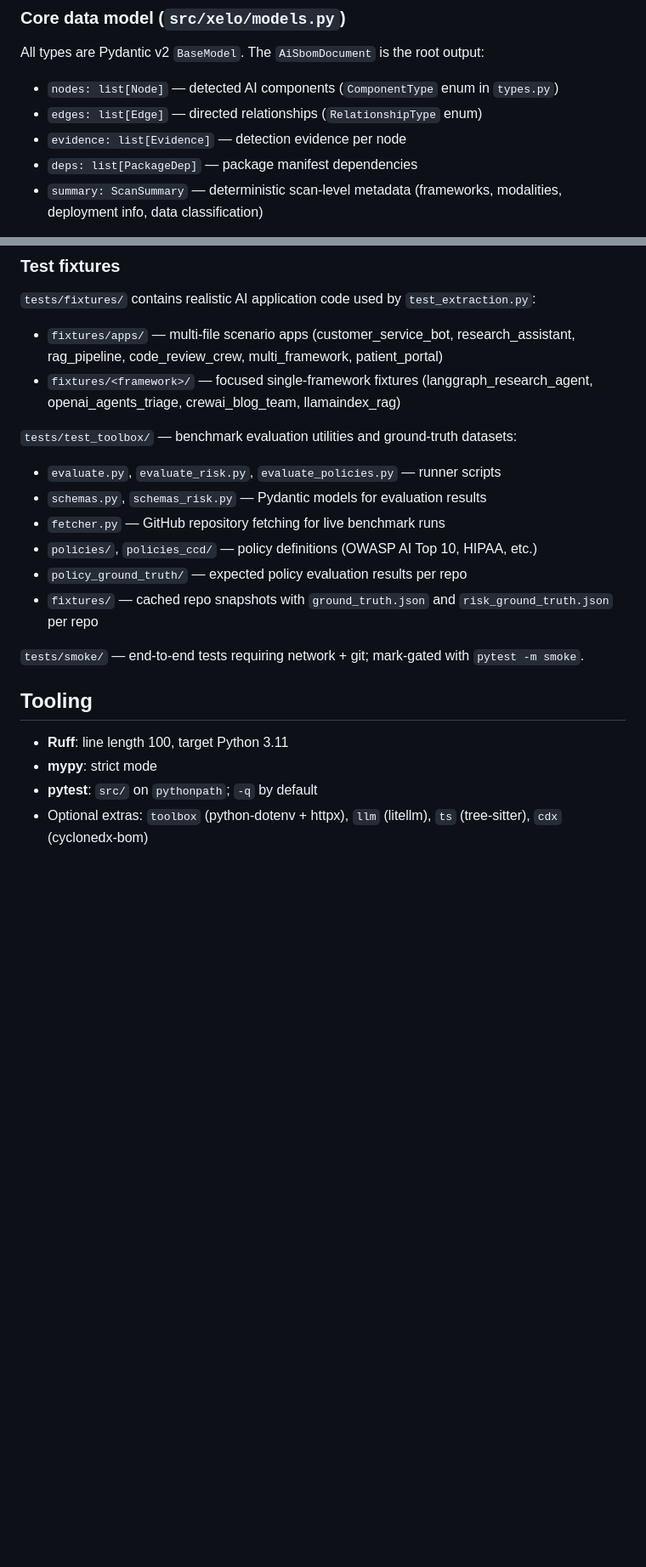
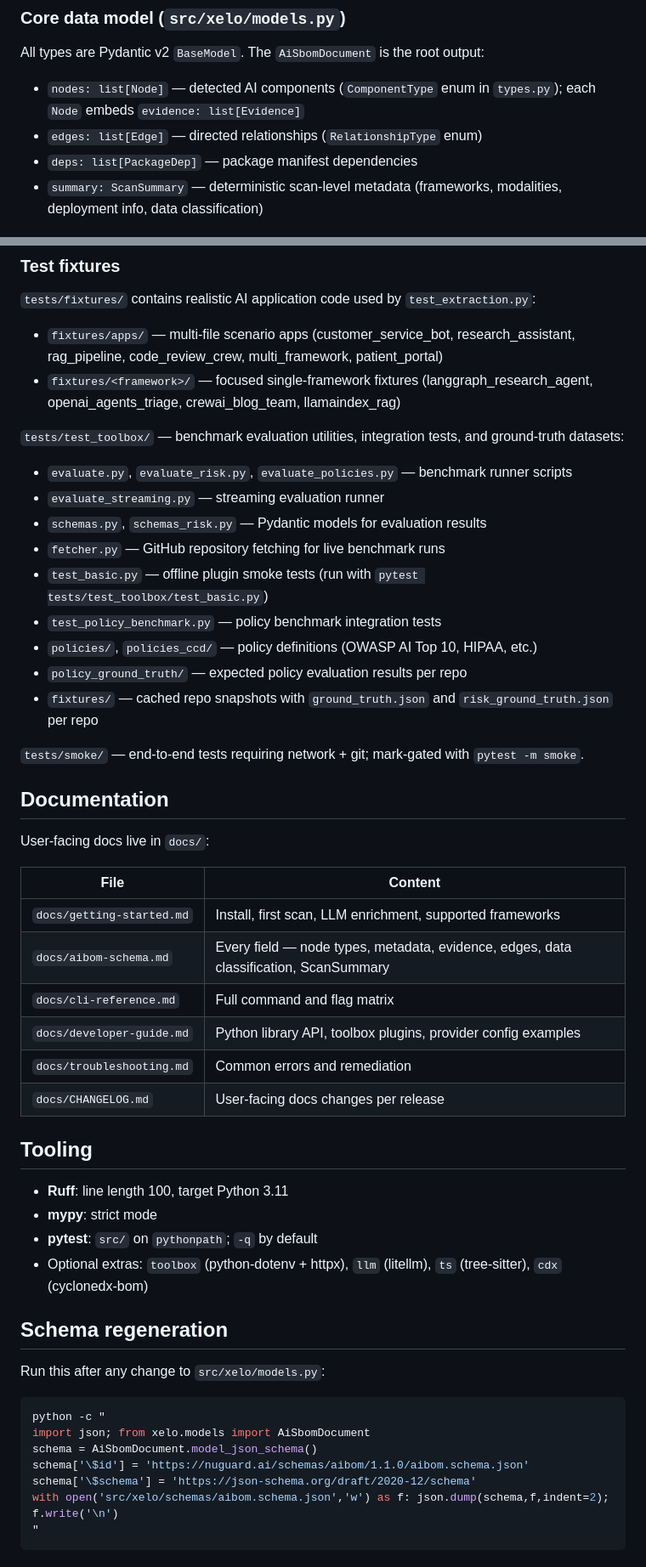
Before and after one commit to NuGuardAI/Xelo, a Markdown page: CLAUDE.md, 2 parts joined by grey strips. Shown at 85% size. Rendered like a GitHub page; blank space fills up the shorter version.

Commit message:
docs: update CLAUDE.md — fix evidence location, expand toolbox, add docs/schema regen sections

````diff
--- a/CLAUDE.md
+++ b/CLAUDE.md
@@ -76,9 +76,8 @@ Or call `xelo.plugins.load_plugins()` directly. Discovery uses Python entry-poin
 ### Core data model (`src/xelo/models.py`)
 
 All types are Pydantic v2 `BaseModel`. The `AiSbomDocument` is the root output:
-- `nodes: list[Node]` — detected AI components (`ComponentType` enum in `types.py`)
+- `nodes: list[Node]` — detected AI components (`ComponentType` enum in `types.py`); each `Node` embeds `evidence: list[Evidence]`
 - `edges: list[Edge]` — directed relationships (`RelationshipType` enum)
-- `evidence: list[Evidence]` — detection evidence per node
 - `deps: list[PackageDep]` — package manifest dependencies
 - `summary: ScanSummary` — deterministic scan-level metadata (frameworks, modalities, deployment info, data classification)
 
@@ -126,15 +147,31 @@ from tests.test_toolbox.evaluate_policies import run_policy_benchmark
 - `fixtures/apps/` — multi-file scenario apps (customer_service_bot, research_assistant, rag_pipeline, code_review_crew, multi_framework, patient_portal)
 - `fixtures/<framework>/` — focused single-framework fixtures (langgraph_research_agent, openai_agents_triage, crewai_blog_team, llamaindex_rag)
 
-`tests/test_toolbox/` — benchmark evaluation utilities and ground-truth datasets:
-- `evaluate.py`, `evaluate_risk.py`, `evaluate_policies.py` — runner scripts
+`tests/test_toolbox/` — benchmark evaluation utilities, integration tests, and ground-truth datasets:
+- `evaluate.py`, `evaluate_risk.py`, `evaluate_policies.py` — benchmark runner scripts
+- `evaluate_streaming.py` — streaming evaluation runner
 - `schemas.py`, `schemas_risk.py` — Pydantic models for evaluation results
 - `fetcher.py` — GitHub repository fetching for live benchmark runs
+- `test_basic.py` — offline plugin smoke tests (run with `pytest tests/test_toolbox/test_basic.py`)
+- `test_policy_benchmark.py` — policy benchmark integration tests
 - `policies/`, `policies_ccd/` — policy definitions (OWASP AI Top 10, HIPAA, etc.)
 - `policy_ground_truth/` — expected policy evaluation results per repo
 - `fixtures/` — cached repo snapshots with `ground_truth.json` and `risk_ground_truth.json` per repo
 
 `tests/smoke/` — end-to-end tests requiring network + git; mark-gated with `pytest -m smoke`.
+
+## Documentation
+
+User-facing docs live in `docs/`:
+
+| File | Content |
+| --- | --- |
+| `docs/getting-started.md` | Install, first scan, LLM enrichment, supported frameworks |
+| `docs/aibom-schema.md` | Every field — node types, metadata, evidence, edges, data classification, ScanSummary |
+| `docs/cli-reference.md` | Full command and flag matrix |
+| `docs/developer-guide.md` | Python library API, toolbox plugins, provider config examples |
+| `docs/troubleshooting.md` | Common errors and remediation |
+| `docs/CHANGELOG.md` | User-facing docs changes per release |
 
 ## Tooling
 
@@ -142,3 +179,17 @@ from tests.test_toolbox.evaluate_policies import run_policy_benchmark
 - **mypy**: strict mode
 - **pytest**: `src/` on `pythonpath`; `-q` by default
 - Optional extras: `toolbox` (python-dotenv + httpx), `llm` (litellm), `ts` (tree-sitter), `cdx` (cyclonedx-bom)
+
+## Schema regeneration
+
+Run this after any change to `src/xelo/models.py`:
+
+```bash
+python -c "
+import json; from xelo.models import AiSbomDocument
+schema = AiSbomDocument.model_json_schema()
+schema['\$id'] = 'https://nuguard.ai/schemas/aibom/1.1.0/aibom.schema.json'
+schema['\$schema'] = 'https://json-schema.org/draft/2020-12/schema'
+with open('src/xelo/schemas/aibom.schema.json','w') as f: json.dump(schema,f,indent=2); f.write('\n')
+"
+```
````
Also changed, not shown: other parts of CLAUDE.md (+24 -2 lines).
